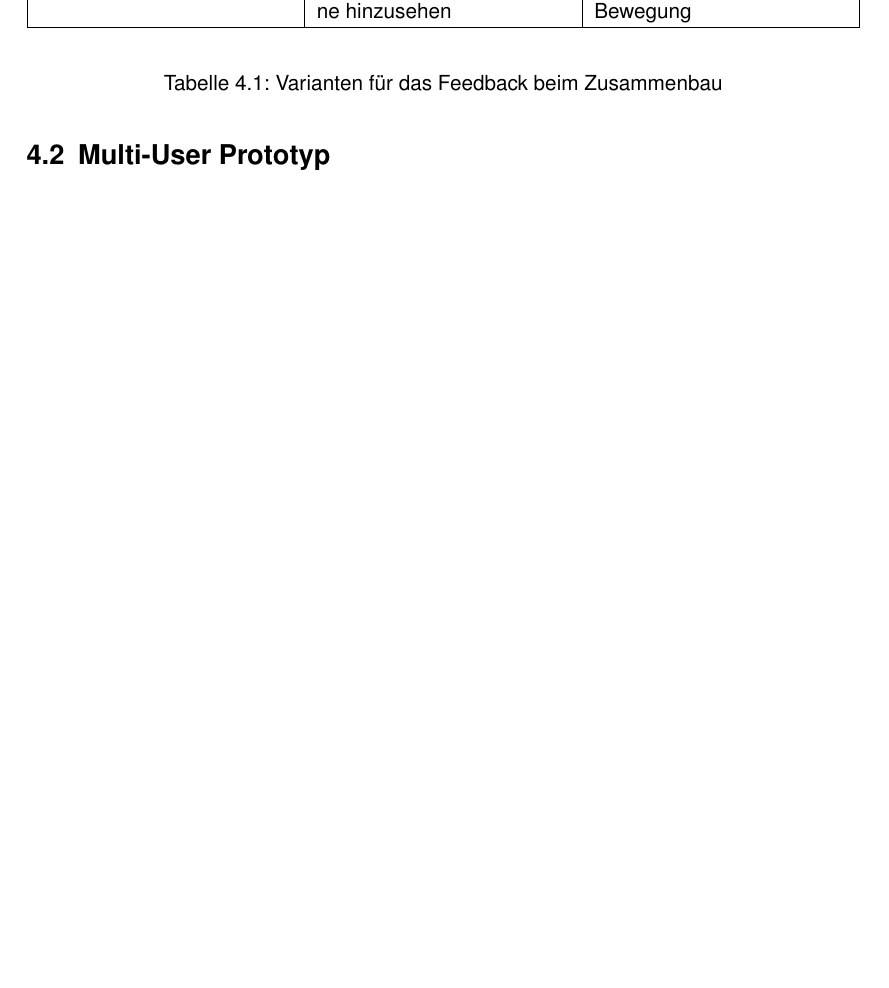
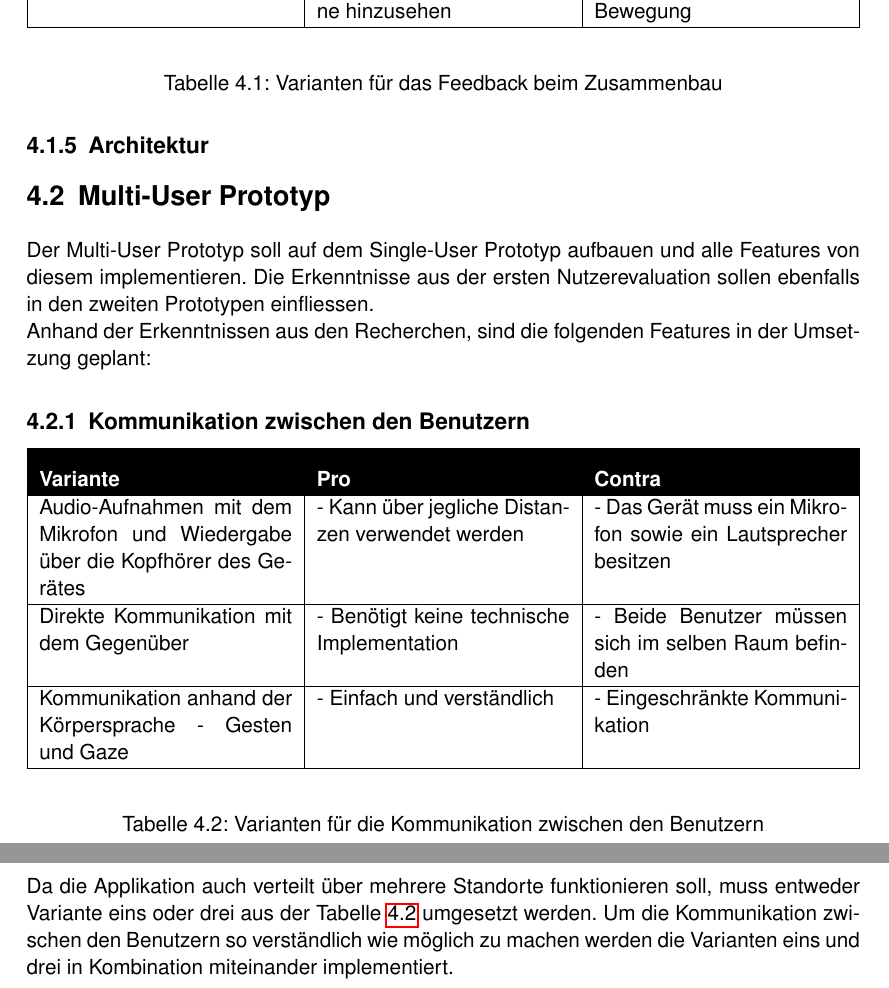
Before and after one commit to ItsKev/BDA-Dokumentation, a LaTeX document (BDA_FS19_Projektdokumentation.tex, which reads include/Ideen_und_Konzepte.tex): part of page 16 of 22 before the commit and two parts of pages 16 and 17 of 23 after it, the two joined at a grey line, cut so that both start at the same text, the shorter picture padded with empty space. Compiled offline with pdfLaTeX.

Commit message:
Update Ideen_und_Konzepte.tex

```diff
--- a/include/Ideen_und_Konzepte.tex
+++ b/include/Ideen_und_Konzepte.tex
@@ -35,4 +35,30 @@ Da Bauteile nicht durch andere Bauteile hindurch bewegt werden können, muss dem
 \end{center}
 \captionof{table}{Varianten für das Feedback beim Zusammenbau}\label{tbl:varianten_zusammenbau}
 
+\subsection{Architektur}
+% TODO: Architektur Diagramm
+
 \section{Multi-User Prototyp}
+Der Multi-User Prototyp soll auf dem Single-User Prototyp aufbauen und alle Features von diesem implementieren. Die Erkenntnisse aus der ersten Nutzerevaluation sollen ebenfalls in den zweiten Prototypen einfliessen.
+
+Anhand der Erkenntnissen aus den Recherchen, sind die folgenden Features in der Umsetzung geplant:
+
+\subsection{Kommunikation zwischen den Benutzern}
+\begin{center}
+	\begin{tabularx} {\textwidth} { |X|X|X| }
+		\hline
+		\rowcolor{black}
+		\color{white} \textbf{Variante} & \color{white} \textbf{Pro} &
+		\color{white} \textbf{Contra} \\
+		\hline
+		Audio-Aufnahmen mit dem Mikrofon und Wiedergabe über die Kopfhörer des Gerätes & - Kann über jegliche Distanzen verwendet werden & - Das Gerät muss ein Mikrofon sowie ein Lautsprecher besitzen \\
+		\hline
+		Direkte Kommunikation mit dem Gegenüber & - Benötigt keine technische Implementation & - Beide Benutzer müssen sich im selben Raum befinden \\
+		\hline
+		Kommunikation anhand der Körpersprache - Gesten und Gaze & - Einfach und verständlich & - Eingeschränkte Kommunikation \\
+		\hline
+	\end{tabularx}
+\end{center}
+\captionof{table}{Varianten für die Kommunikation zwischen den Benutzern}\label{tbl:varianten_kommunikation}
+
+Da die Applikation auch verteilt über mehrere Standorte funktionieren soll, muss entweder Variante eins oder drei aus der Tabelle \ref{tbl:varianten_kommunikation} umgesetzt werden. Um die Kommunikation zwischen den Benutzern so verständlich wie möglich zu machen werden die Varianten eins und drei in Kombination miteinander implementiert.
```
